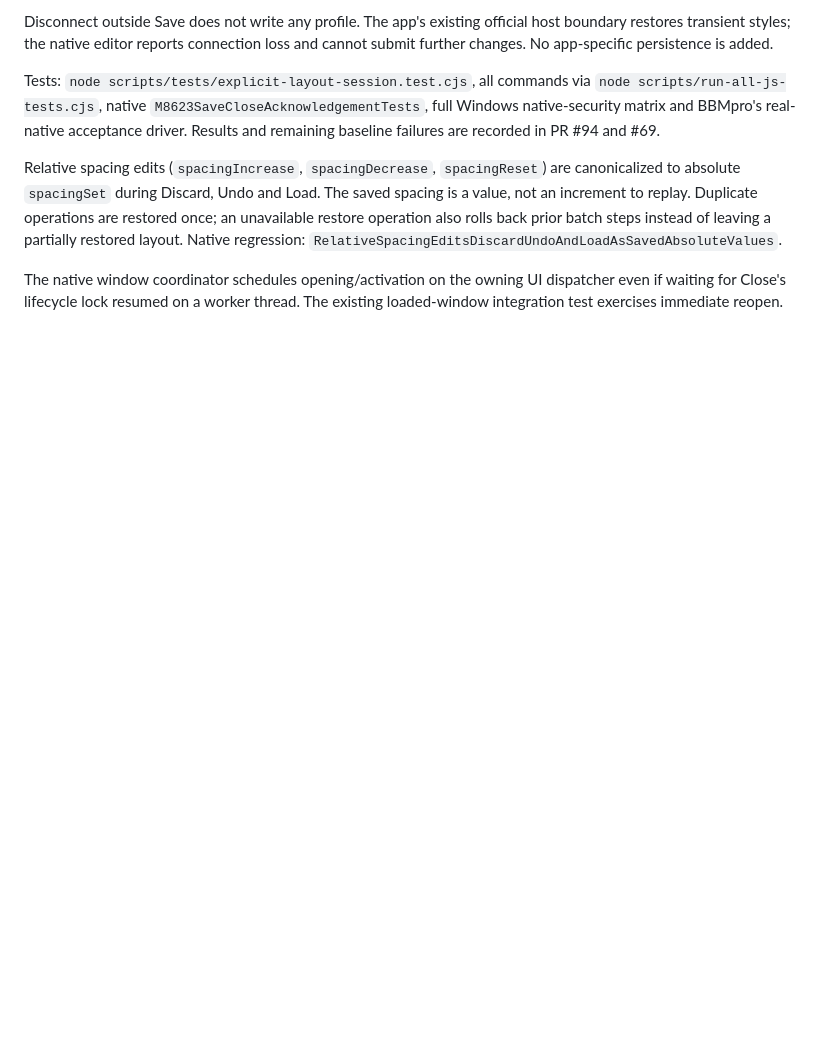
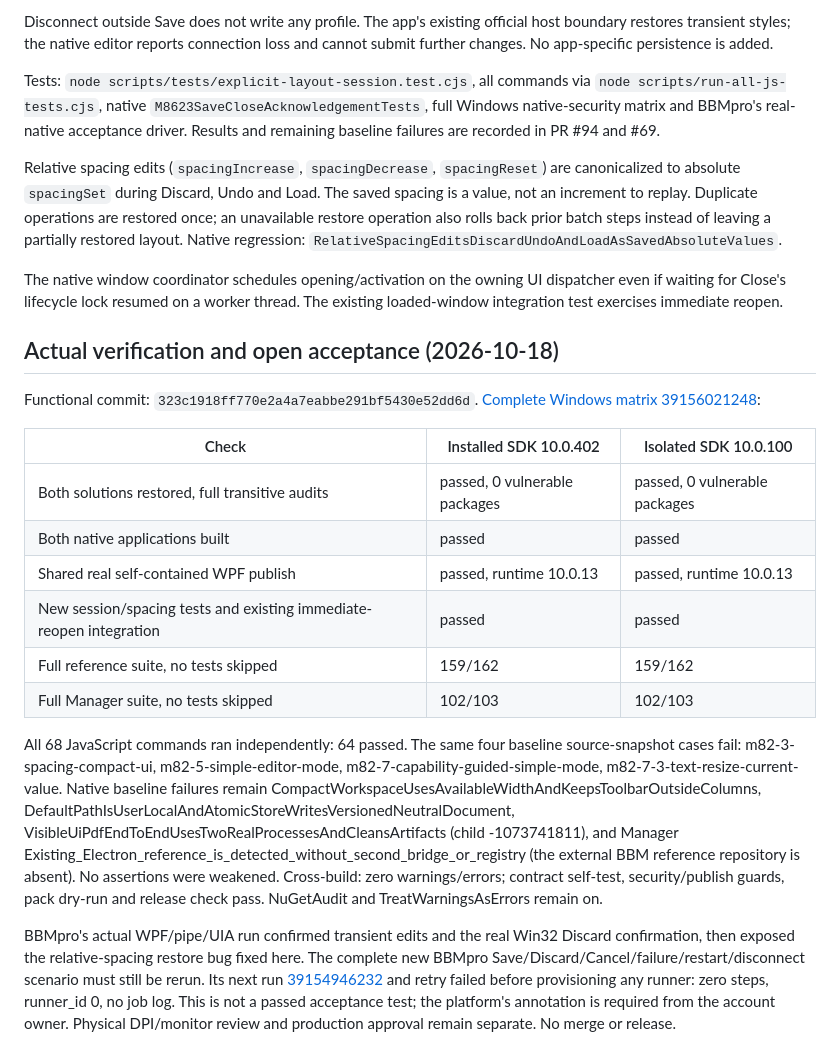
Before and after one commit to SteffenBandholt/UI-Editor-kit, a Markdown page: docs/EXPLICIT_LAYOUT_SESSION.md, the part around the change. GitHub-like rendering; blank space fills up the shorter version.

Commit message:
Record verified session Core and blocked BBMpro native acceptance

```diff
--- a/docs/EXPLICIT_LAYOUT_SESSION.md
+++ b/docs/EXPLICIT_LAYOUT_SESSION.md
@@ -45,3 +45,38 @@ steps instead of leaving a partially restored layout. Native regression:
 The native window coordinator schedules opening/activation on the owning UI
 dispatcher even if waiting for Close's lifecycle lock resumed on a worker
 thread. The existing loaded-window integration test exercises immediate reopen.
+
+## Actual verification and open acceptance (2026-10-18)
+
+Functional commit: `323c1918ff770e2a4a7eabbe291bf5430e52dd6d`.
+[Complete Windows matrix 39156021248](https://github.com/SteffenBandholt/UI-Editor-kit/actions/runs/39156021248):
+
+| Check | Installed SDK 10.0.402 | Isolated SDK 10.0.100 |
+| --- | --- | --- |
+| Both solutions restored, full transitive audits | passed, 0 vulnerable packages | passed, 0 vulnerable packages |
+| Both native applications built | passed | passed |
+| Shared real self-contained WPF publish | passed, runtime 10.0.13 | passed, runtime 10.0.13 |
+| New session/spacing tests and existing immediate-reopen integration | passed | passed |
+| Full reference suite, no tests skipped | 159/162 | 159/162 |
+| Full Manager suite, no tests skipped | 102/103 | 102/103 |
+
+All 68 JavaScript commands ran independently: 64 passed. The same four baseline
+source-snapshot cases fail: m82-3-spacing-compact-ui, m82-5-simple-editor-mode,
+m82-7-capability-guided-simple-mode, m82-7-3-text-resize-current-value.
+Native baseline failures remain CompactWorkspaceUsesAvailableWidthAndKeepsToolbarOutsideColumns,
+DefaultPathIsUserLocalAndAtomicStoreWritesVersionedNeutralDocument,
+VisibleUiPdfEndToEndUsesTwoRealProcessesAndCleansArtifacts (child -1073741811),
+and Manager Existing_Electron_reference_is_detected_without_second_bridge_or_registry
+(the external BBM reference repository is absent). No assertions were weakened.
+Cross-build: zero warnings/errors; contract self-test, security/publish guards,
+pack dry-run and release check pass. NuGetAudit and TreatWarningsAsErrors remain on.
+
+BBMpro's actual WPF/pipe/UIA run confirmed transient edits and the real Win32
+Discard confirmation, then exposed the relative-spacing restore bug fixed here.
+The complete new BBMpro Save/Discard/Cancel/failure/restart/disconnect scenario
+must still be rerun. Its next run
+[39154946232](https://github.com/SteffenBandholt/BBMpro/actions/runs/39154946232)
+and retry failed before provisioning any runner: zero steps, runner_id 0, no job
+log. This is not a passed acceptance test; the platform's annotation is required
+from the account owner. Physical DPI/monitor review and production approval
+remain separate. No merge or release.
```
Also changed, not shown: STATUS.md (+8 -2 lines).
